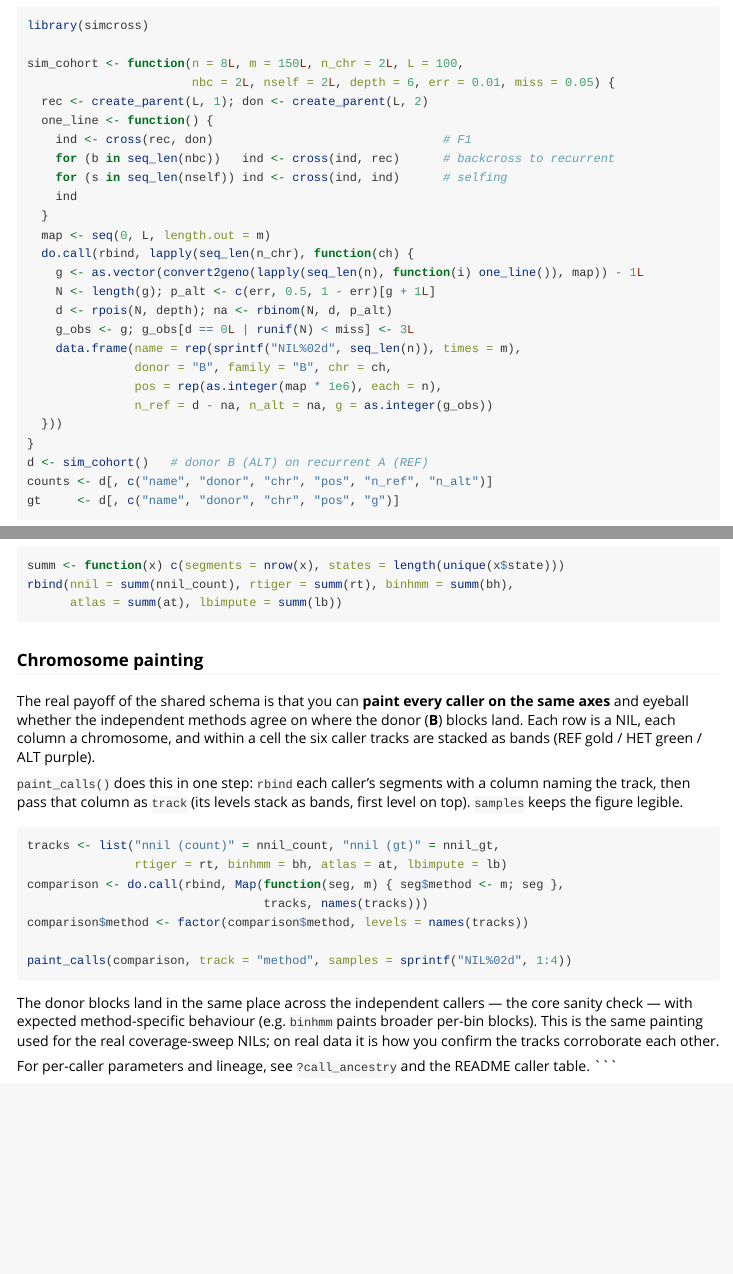
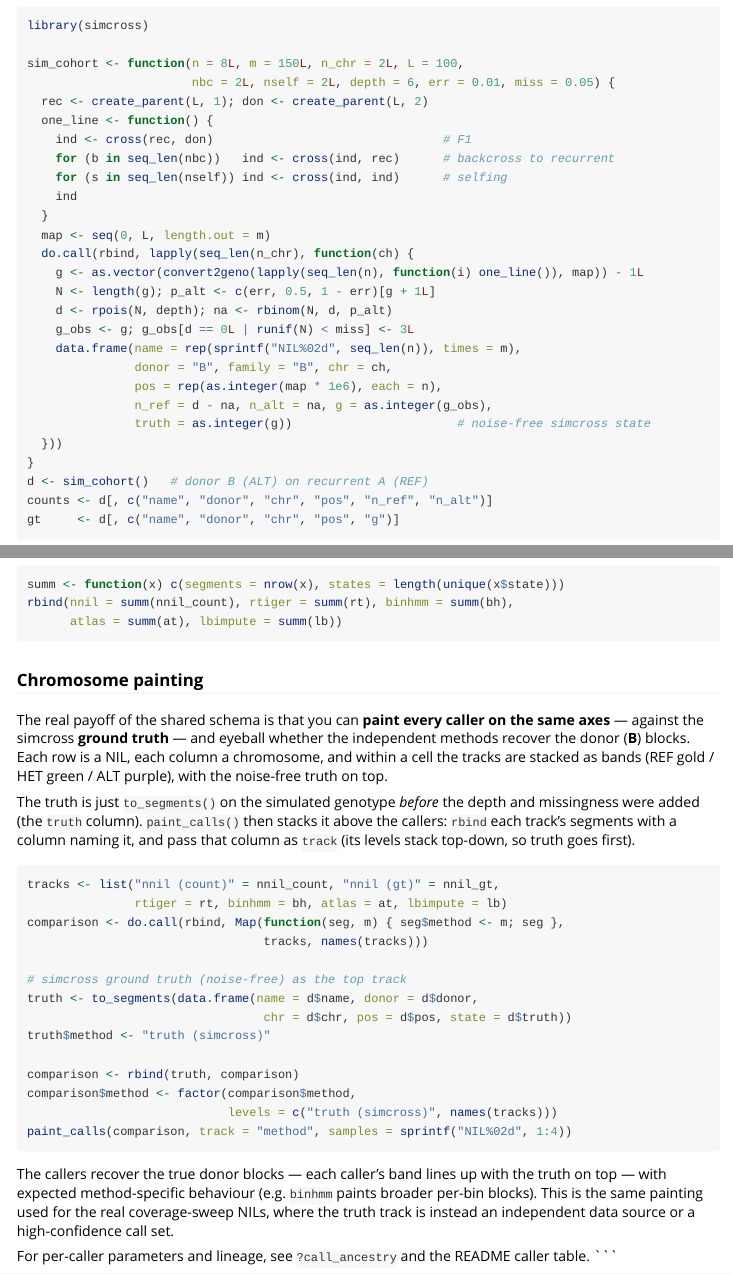
Before and after one commit to sawers-rellan-labs/nilhmm, an R Markdown document (vignettes/callers.Rmd): the page in a window 1100 px wide, from 370 px down, and a second part further down, joined at a grey line. Rendered offline with R 4.5, knitr and Pandoc, with nearby package versions.

Commit message:
docs(callers): add simcross ground truth as the top track in the caller paint
The chromosome-painting comparison showed only the callers; add the noise-free
simcross truth as the top band so each caller is read against ground truth.
The truth is to_segments() on the simulated genotype before depth/missingness
(a new `truth` column on the cohort), stacked first via paint_calls(track=).

Co-Authored-By: Claude Opus 4.8 (1M context) <noreply@anthropic.com>

````diff
--- a/vignettes/callers.Rmd
+++ b/vignettes/callers.Rmd
@@ -53,7 +53,8 @@ sim_cohort <- function(n = 8L, m = 150L, n_chr = 2L, L = 100,
     data.frame(name = rep(sprintf("NIL%02d", seq_len(n)), times = m),
                donor = "B", family = "B", chr = ch,
                pos = rep(as.integer(map * 1e6), each = n),
-               n_ref = d - na, n_alt = na, g = as.integer(g_obs))
+               n_ref = d - na, n_alt = na, g = as.integer(g_obs),
+               truth = as.integer(g))                       # noise-free simcross state
   }))
 }
 d <- sim_cohort()   # donor B (ALT) on recurrent A (REF)
@@ -144,29 +145,38 @@ rbind(nnil = summ(nnil_count), rtiger = summ(rt), binhmm = summ(bh),
 ### Chromosome painting
 
 The real payoff of the shared schema is that you can **paint every caller on the
-same axes** and eyeball whether the independent methods agree on where the donor
-(**B**) blocks land. Each row is a NIL, each column a chromosome, and within a cell
-the six caller tracks are stacked as bands (REF gold / HET green / ALT purple).
+same axes** — against the simcross **ground truth** — and eyeball whether the
+independent methods recover the donor (**B**) blocks. Each row is a NIL, each
+column a chromosome, and within a cell the tracks are stacked as bands
+(REF gold / HET green / ALT purple), with the noise-free truth on top.
 
-`paint_calls()` does this in one step: `rbind` each caller's segments with a
-column naming the track, then pass that column as `track` (its levels stack as
-bands, first level on top). `samples` keeps the figure legible.
+The truth is just `to_segments()` on the simulated genotype *before* the depth
+and missingness were added (the `truth` column). `paint_calls()` then stacks it
+above the callers: `rbind` each track's segments with a column naming it, and
+pass that column as `track` (its levels stack top-down, so truth goes first).
 
-```{r paint, eval = requireNamespace("ggplot2", quietly = TRUE) && requireNamespace("simcross", quietly = TRUE), fig.width = 8, fig.height = 5}
+```{r paint, eval = requireNamespace("ggplot2", quietly = TRUE) && requireNamespace("simcross", quietly = TRUE), fig.width = 8, fig.height = 5.5}
 tracks <- list("nnil (count)" = nnil_count, "nnil (gt)" = nnil_gt,
                rtiger = rt, binhmm = bh, atlas = at, lbimpute = lb)
 comparison <- do.call(rbind, Map(function(seg, m) { seg$method <- m; seg },
                                  tracks, names(tracks)))
-comparison$method <- factor(comparison$method, levels = names(tracks))
 
+# simcross ground truth (noise-free) as the top track
+truth <- to_segments(data.frame(name = d$name, donor = d$donor,
+                                 chr = d$chr, pos = d$pos, state = d$truth))
+truth$method <- "truth (simcross)"
+
+comparison <- rbind(truth, comparison)
+comparison$method <- factor(comparison$method,
+                            levels = c("truth (simcross)", names(tracks)))
 paint_calls(comparison, track = "method", samples = sprintf("NIL%02d", 1:4))
 ```
 
-The donor blocks land in the same place across the independent callers — the core
-sanity check — with expected method-specific behaviour (e.g. `binhmm` paints
+The callers recover the true donor blocks — each caller's band lines up with the
+truth on top — with expected method-specific behaviour (e.g. `binhmm` paints
 broader per-bin blocks). This is the same painting used for the real
-coverage-sweep NILs; on real data it is how you confirm the tracks corroborate
-each other.
+coverage-sweep NILs, where the truth track is instead an independent data source
+or a high-confidence call set.
 
 For per-caller parameters and lineage, see `?call_ancestry` and the README caller
 table.
````
